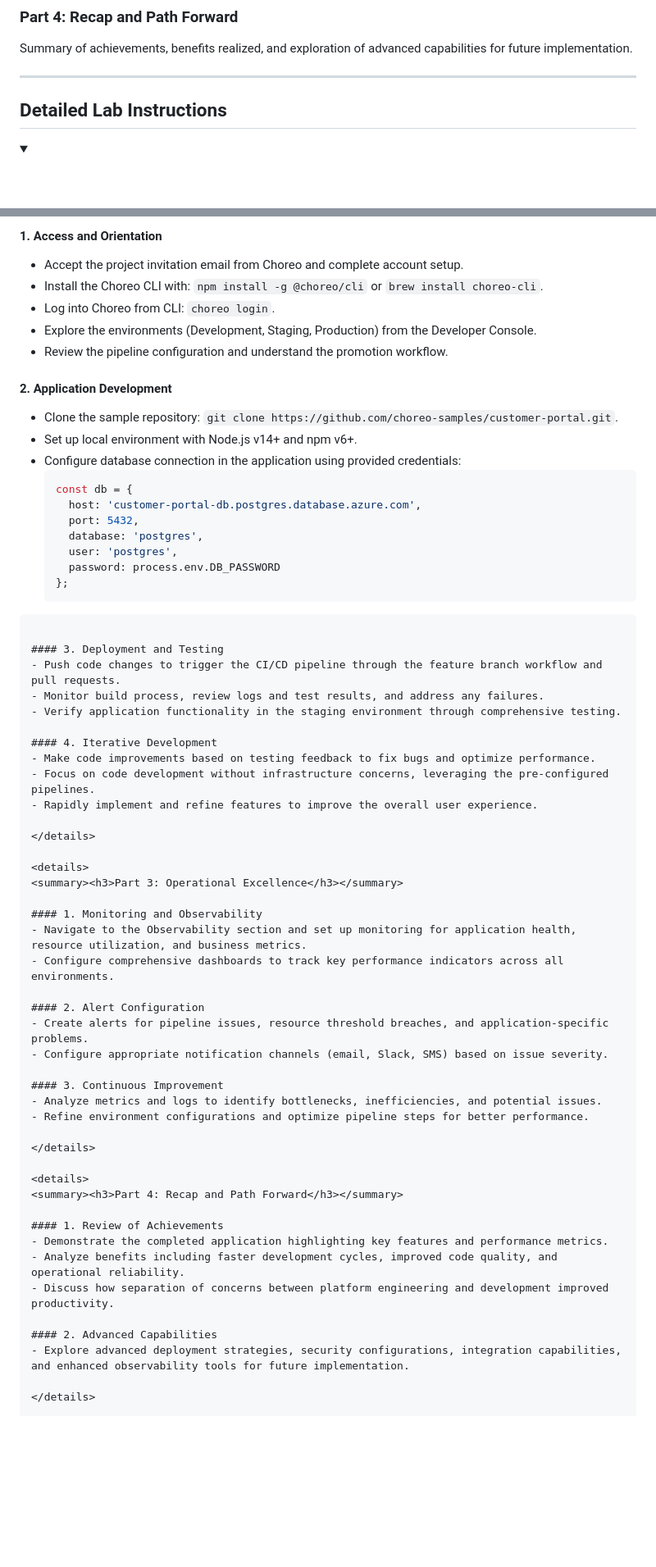
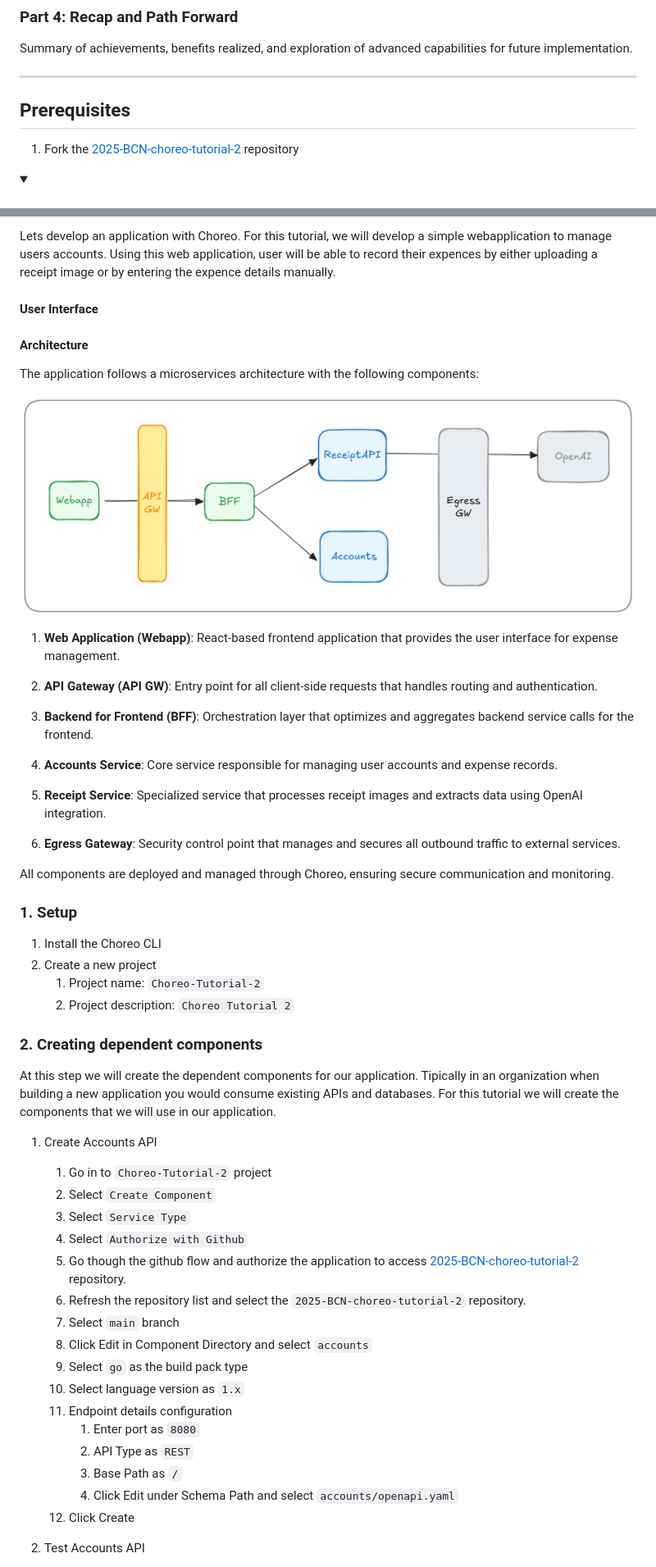
Before and after one commit to wso2con/2025-BCN-choreo-tutorial-2, a Markdown page: reademe2.md, 2 parts joined by grey strips. Shown: that part at 82% size. GitHub-like rendering; pictures changed too: docs/images/architecture.png (added); folded sections open; blank space fills up the shorter version.

Commit message:
Add architecture image

````diff
--- a/reademe2.md
+++ b/reademe2.md
@@ -19,7 +19,8 @@ Platform Engineers implement monitoring, alerting, and observability to ensure a
 Summary of achievements, benefits realized, and exploration of advanced capabilities for future implementation.
 
 ---
+## Prerequisites
+1. Fork the [2025-BCN-choreo-tutorial-2](https://github.com/hevayo/2025-BCN-choreo-tutorial-2) repository
 
-## Detailed Lab Instructions
 
 <details>
@@ -108,63 +109,58 @@ Summary of achievements, benefits realized, and exploration of advanced capabili
 
-#### 1. Access and Orientation
-- Accept the project invitation email from Choreo and complete account setup.
-- Install the Choreo CLI with: `npm install -g @choreo/cli` or `brew install choreo-cli`.
-- Log into Choreo from CLI: `choreo login`.
-- Explore the environments (Development, Staging, Production) from the Developer Console.
-- Review the pipeline configuration and understand the promotion workflow.
+Lets develop an application with Choreo. For this tutorial, we will develop a simple webapplication to manage users accounts. Using this web application, user will be able to record their expences by either uploading a receipt image or by entering the expence details manually.
 
-#### 2. Application Development
-- Clone the sample repository: `git clone https://github.com/choreo-samples/customer-portal.git`.
-- Set up local environment with Node.js v14+ and npm v6+.
-- Configure database connection in the application using provided credentials:
-  ```javascript
-  const db = {
-    host: 'customer-portal-db.postgres.database.azure.com',
-    port: 5432,
-    database: 'postgres',
-    user: 'postgres',
-    password: process.env.DB_PASSWORD
-  };
-```
+#### User Interface
 
-#### 3. Deployment and Testing
-- Push code changes to trigger the CI/CD pipeline through the feature branch workflow and pull requests.
-- Monitor build process, review logs and test results, and address any failures.
-- Verify application functionality in the staging environment through comprehensive testing.
 
-#### 4. Iterative Development
-- Make code improvements based on testing feedback to fix bugs and optimize performance.
-- Focus on code development without infrastructure concerns, leveraging the pre-configured pipelines.
-- Rapidly implement and refine features to improve the overall user experience.
+#### Architecture
 
-</details>
+The application follows a microservices architecture with the following components:
 
-<details>
-<summary><h3>Part 3: Operational Excellence</h3></summary>
+![Application Architecture](./docs/images/architecture.png)
 
-#### 1. Monitoring and Observability
-- Navigate to the Observability section and set up monitoring for application health, resource utilization, and business metrics.
-- Configure comprehensive dashboards to track key performance indicators across all environments.
+1. **Web Application (Webapp)**: React-based frontend application that provides the user interface for expense management.
 
-#### 2. Alert Configuration
-- Create alerts for pipeline issues, resource threshold breaches, and application-specific problems.
-- Configure appropriate notification channels (email, Slack, SMS) based on issue severity.
+2. **API Gateway (API GW)**: Entry point for all client-side requests that handles routing and authentication.
 
-#### 3. Continuous Improvement
-- Analyze metrics and logs to identify bottlenecks, inefficiencies, and potential issues.
-- Refine environment configurations and optimize pipeline steps for better performance.
+3. **Backend for Frontend (BFF)**: Orchestration layer that optimizes and aggregates backend service calls for the frontend.
 
-</details>
+4. **Accounts Service**: Core service responsible for managing user accounts and expense records.
 
-<details>
-<summary><h3>Part 4: Recap and Path Forward</h3></summary>
+5. **Receipt Service**: Specialized service that processes receipt images and extracts data using OpenAI integration.
 
-#### 1. Review of Achievements
-- Demonstrate the completed application highlighting key features and performance metrics.
-- Analyze benefits including faster development cycles, improved code quality, and operational reliability.
-- Discuss how separation of concerns between platform engineering and development improved productivity.
+6. **Egress Gateway**: Security control point that manages and secures all outbound traffic to external services.
 
-#### 2. Advanced Capabilities
-- Explore advanced deployment strategies, security configurations, integration capabilities, and enhanced observability tools for future implementation.
+All components are deployed and managed through Choreo, ensuring secure communication and monitoring.
 
-</details>
+
+### 1. Setup
+
+1. Install the Choreo CLI
+1. Create a new project
+    1. Project name: `Choreo-Tutorial-2`
+    1. Project description: `Choreo Tutorial 2`
+
+
+### 2. Creating dependent components
+
+At this step we will create the dependent components for our application. Tipically in an organization when building a new application you would consume existing APIs and databases. For this tutorial we will create the components that we will use in our application.
+
+1. Create Accounts API
+    1. Go in to `Choreo-Tutorial-2` project
+    1. Select `Create Component`
+    1. Select `Service Type`
+    1. Select `Authorize with Github`
+    1. Go though the github flow and authorize the application to access [2025-BCN-choreo-tutorial-2](https://github.com/hevayo/2025-BCN-choreo-tutorial-2) repository.
+    1. Refresh the repository list and select the `2025-BCN-choreo-tutorial-2` repository.
+    1. Select `main` branch
+    1. Click Edit in Component Directory and select `accounts`
+    1. Select `go` as the build pack type
+    1. Select language version as `1.x`
+    1. Endpoint details configuration
+        1. Enter port as `8080`
+        1. API Type as `REST`
+        1. Base Path as `/`
+        1. Click Edit under Schema Path and select `accounts/openapi.yaml`
+    1. Click Create
+1. Test Accounts API
+
````
Also changed, not shown: other parts of reademe2.md (+28 -2 lines).
